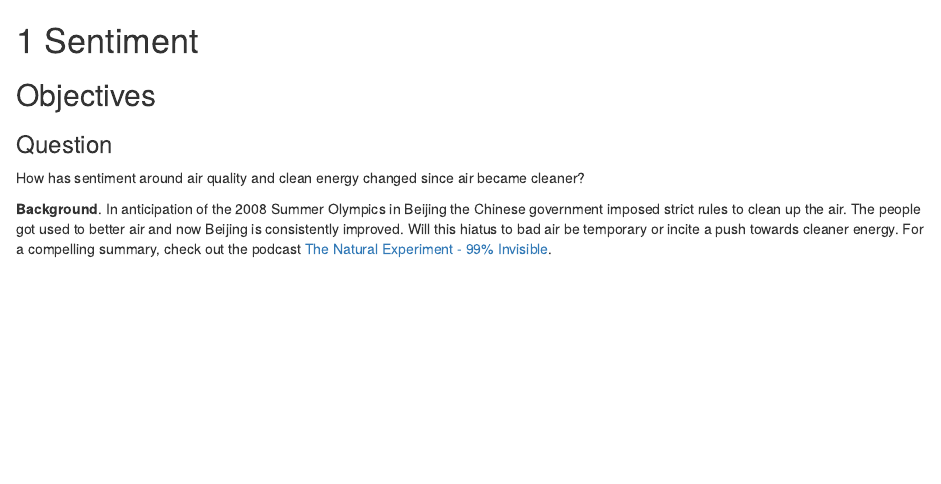
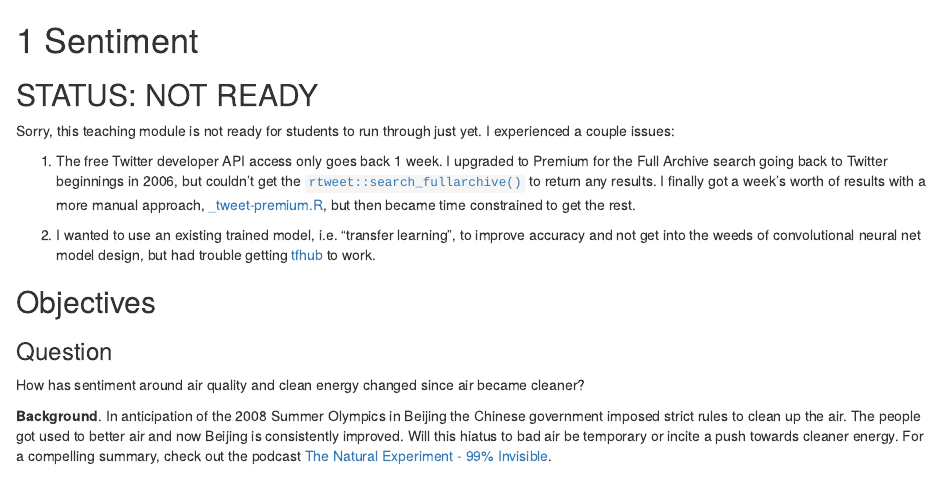
Before and after one commit to bbest/clean-air-covid, an R Markdown document (02_sentiment.Rmd): the page in a window 1100 px wide, from its top. Rendered offline with R 4.5, knitr and Pandoc, with nearby package versions; drawn as R Markdown's standard HTML page in place of the format the file asks for; code that draws random numbers runs with fixed seeds of ours; some code elsewhere in the file could not run offline; common packages that the code uses without loading them are loaded.

Commit message:
+ status sentiment tf analysis

````diff
--- a/02_sentiment.Rmd
+++ b/02_sentiment.Rmd
@@ -3,6 +3,14 @@
 ```{r, include=FALSE}
 knitr::opts_chunk$set(echo = T, message = F, warning = F)
 ```
+
+## STATUS: NOT READY {-}
+
+Sorry, this teaching module is not ready for students to run through just yet. I experienced a couple issues:
+
+1. The free Twitter developer API access only goes back 1 week. I upgraded to Premium for the Full Archive search going back to Twitter beginnings in 2006, but couldn't get the [`rtweet::search_fullarchive()`](https://rtweet.info/reference/search_fullarchive.html) to return any results. I finally got a week's worth of results with a more manual approach,  [_tweet-premium.R](https://github.com/bbest/meds-demo/blob/master/_tweet-premium.R), but then became time constrained to get the rest.
+
+1. I wanted to use an existing trained model, i.e. "transfer learning", to improve accuracy and not get into the weeds of convolutional neural net model design, but had trouble getting [tfhub](https://tensorflow.rstudio.com/guide/tfhub/intro/) to work.
 
 ## Objectives {- .objectives}
 
````
Also changed, not shown: docs/search_index.json, 10 other files.
